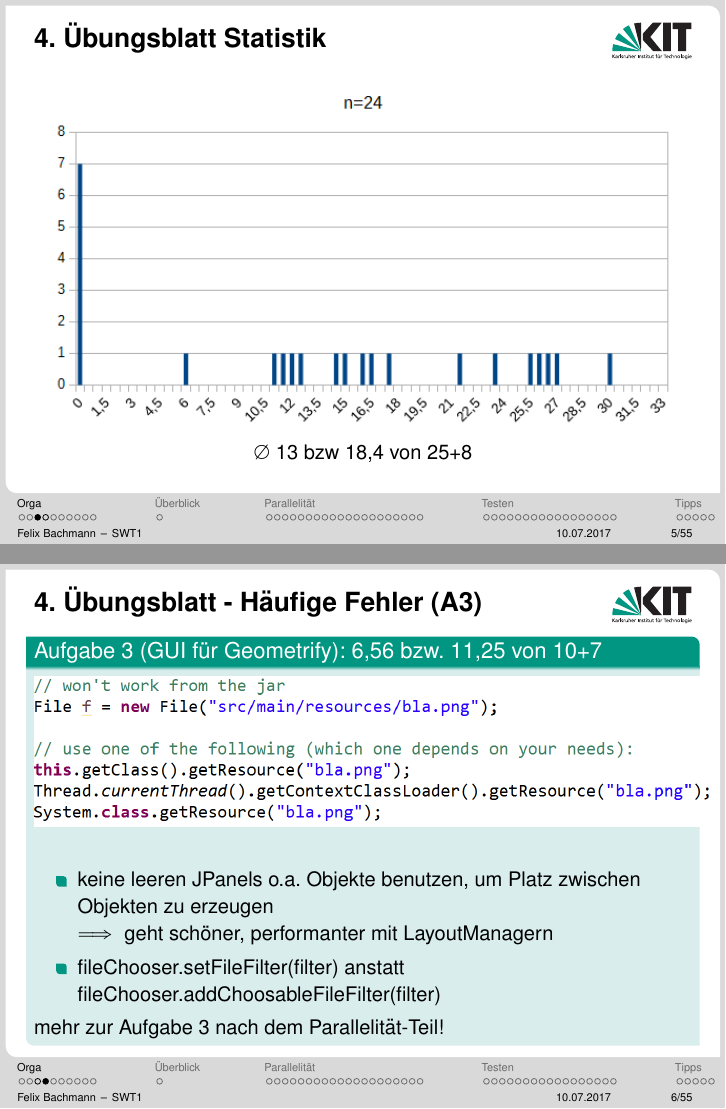
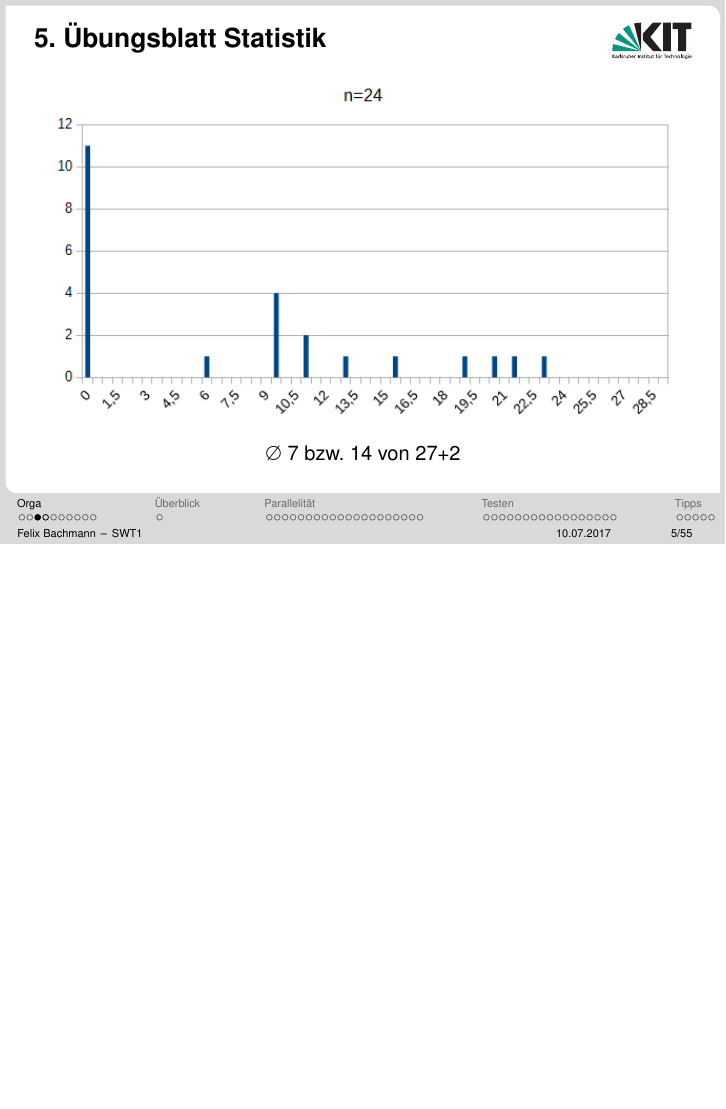
Before and after one commit to malluce/swt1-tut, LaTeX slides (tut5.tex): pages 5 and 9 of 124 before the commit and page 5 of 119 after it, the two joined at a grey line, the shorter picture padded with empty space. The pictures show the PDF file output/tut5/tut5.pdf that the author committed with the source.

Commit message:
removed feedback for ub4 in tut5 slides

```diff
--- a/tut5.tex
+++ b/tut5.tex
@@ -104,29 +104,6 @@
 			\hline
 		\end{tabular}
 	\end{frame}
-
-	\subsection{Feedback 4. Übungsblatt}
-	\begin{frame}
-		\frametitle{4. Übungsblatt Statistik}
-		\includegraphics[scale=0.7]{./pics/tut5/statistics-ub5.png}
-		\linebreak \centering $\diameter$ 13 bzw 18,4 von 25+8
-	\end{frame}
-
-	\begin{frame}
-		\frametitle{4. Übungsblatt - Häufige Fehler (A3)}
-		\begin{block}{Aufgabe 3 (GUI für Geometrify): 6,56 bzw. 11,25 von 10+7}
-			\includegraphics[scale=0.34]{./pics/tut5/file-resource.png}
-			\begin{itemize}
-				\pause
-				\item keine leeren JPanels o.a. Objekte benutzen, um Platz zwischen Objekten zu erzeugen
-				\linebreak $\implies$ geht schöner, performanter mit LayoutManagern \pause
-				\item fileChooser.setFileFilter(filter) anstatt fileChooser.addChoosableFileFilter(filter)
-			\end{itemize}
-			\pause
-			mehr zur Aufgabe 3 nach dem Parallelität-Teil!
-		\end{block}
-	\end{frame}
-
 
 	\subsection{Feedback 5. Übungsblatt}
 	\begin{frame}
```
Also changed, not shown: output/tut5/tut5.pdf.
